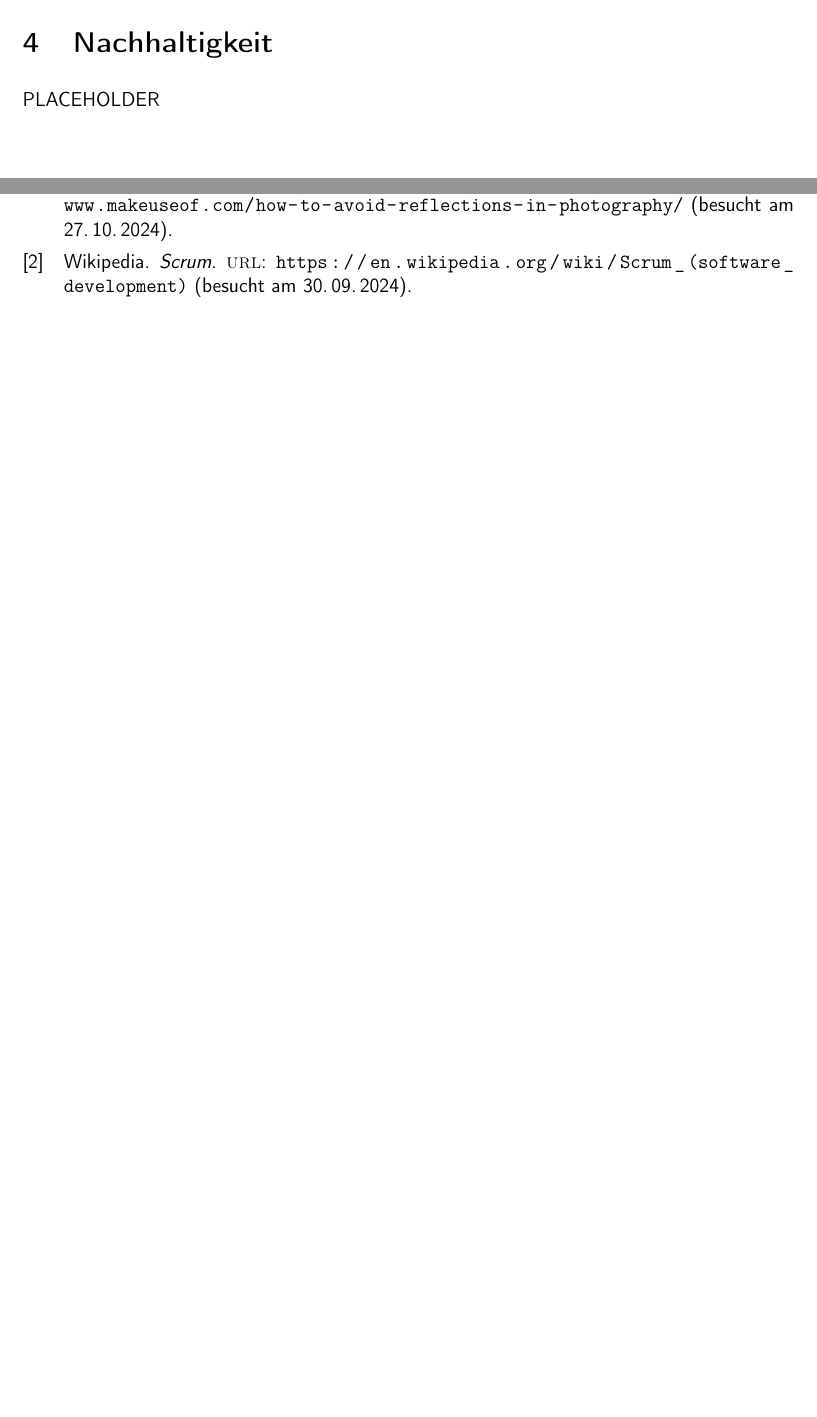
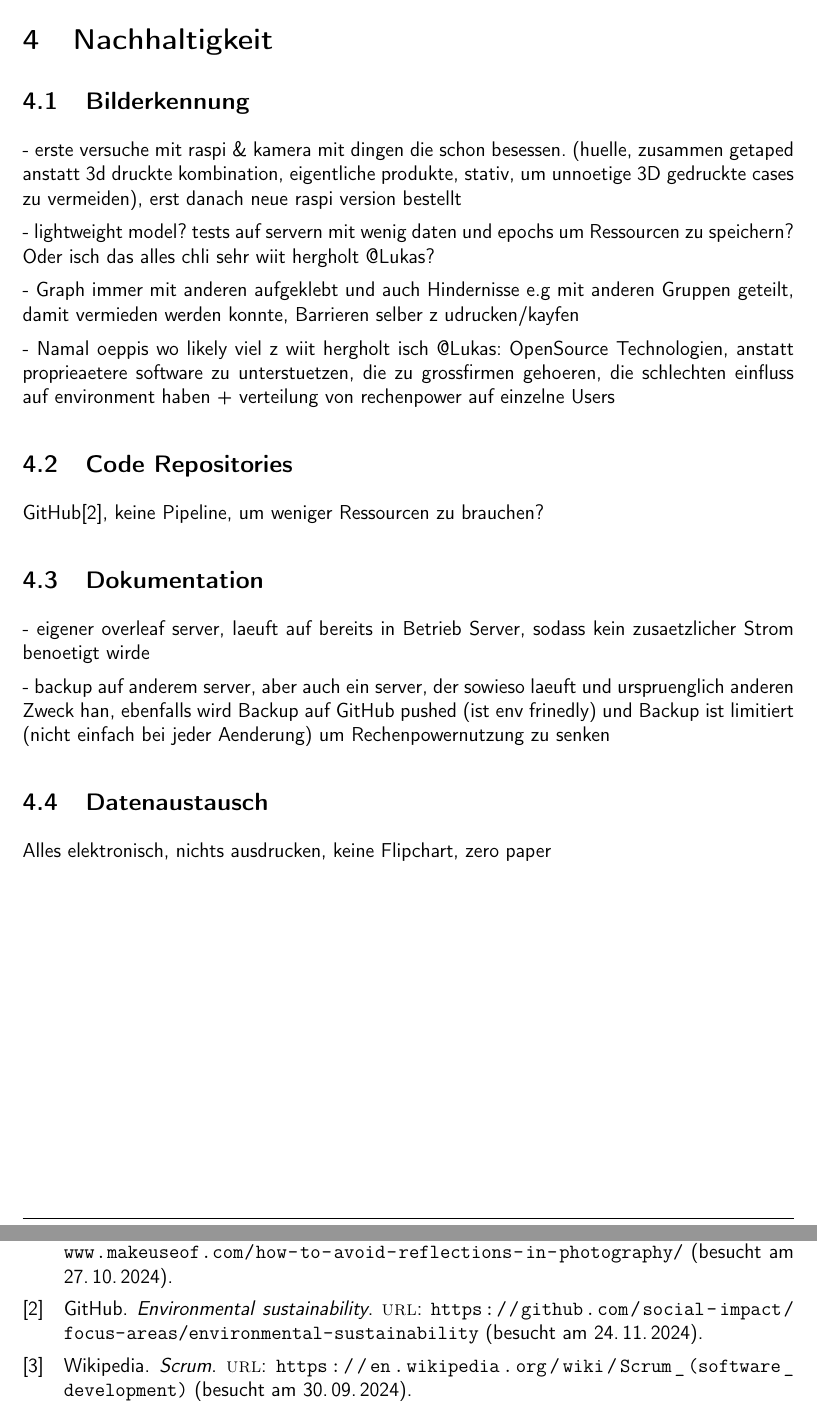
Before and after one commit to ameyer3/hslu-pren-1, a LaTeX document (main.tex, which reads parts/05-nachhaltigkeit.tex): two parts of pages 25 and 39 of 75, joined at a grey line, cut so that both start at the same text, the shorter picture padded with empty space. Compiled offline with XeLaTeX.

Commit message:
Changes from Overleaf

```diff
--- a/parts/05-nachhaltigkeit.tex
+++ b/parts/05-nachhaltigkeit.tex
@@ -1,3 +1,41 @@
 \section{Nachhaltigkeit}
 
-PLACEHOLDER
+%%%%%%%%%%%%%%% MT NACHHALTIGKEIT %%%%%%%%%%%%%%%%%%%%%
+%%%%%%%%%%%%%%%%%%%%%%%%%%%%%%%%%%%%%%%%%%%%%%%%%%%%%%%
+
+
+
+%%%%%%%%%%%%%%% ET NACHHALTIGKEIT %%%%%%%%%%%%%%%%%%%%%
+%%%%%%%%%%%%%%%%%%%%%%%%%%%%%%%%%%%%%%%%%%%%%%%%%%%%%%%
+
+
+%%%%%%%%%%%%%%% IT NACHHALTIGKEIT %%%%%%%%%%%%%%%%%%%%%
+%%%%%%%%%%%%%%%%%%%%%%%%%%%%%%%%%%%%%%%%%%%%%%%%%%%%%%%
+
+\subsection{Bilderkennung}
+
+- erste versuche mit raspi \& kamera mit dingen die schon besessen. (huelle, zusammen getaped anstatt 3d druckte kombination, eigentliche produkte, stativ, um unnoetige 3D gedruckte cases zu vermeiden), erst danach neue raspi version bestellt
+
+- lightweight model? tests auf servern mit wenig daten und epochs um Ressourcen zu speichern? Oder isch das alles chli sehr wiit hergholt @Lukas?
+
+- Graph immer mit anderen aufgeklebt und auch Hindernisse e.g mit anderen Gruppen geteilt, damit vermieden werden konnte, Barrieren selber z udrucken/kayfen
+
+- Namal oeppis wo likely viel z wiit hergholt isch @Lukas: OpenSource Technologien, anstatt proprieaetere software zu unterstuetzen, die zu grossfirmen gehoeren, die schlechten einfluss auf environment haben  + verteilung von rechenpower auf einzelne Users
+
+\subsection{Code Repositories}
+
+GitHub\cite{github-sustainability}, keine Pipeline, um weniger Ressourcen zu brauchen?
+
+%%%%%%%%%%%%%%% ALLG NACHHALTIGKEIT %%%%%%%%%%%%%%%%%%%
+%%%%%%%%%%%%%%%%%%%%%%%%%%%%%%%%%%%%%%%%%%%%%%%%%%%%%%%
+
+
+\subsection{Dokumentation}
+
+- eigener overleaf server, laeuft auf bereits in Betrieb Server, sodass kein zusaetzlicher Strom benoetigt wirde
+
+- backup auf anderem server, aber auch ein server, der sowieso laeuft und urspruenglich anderen Zweck han, ebenfalls wird Backup auf GitHub pushed (ist env frinedly) und Backup ist limitiert (nicht einfach bei jeder Aenderung) um Rechenpowernutzung zu senken
+
+\subsection{Datenaustausch}
+
+Alles elektronisch, nichts ausdrucken, keine Flipchart, zero paper
```
Also changed, not shown: parts/07-gesamtkonzept.tex (+5 -1 lines), parts/09-simulator.tex (+0 -4 lines), parts/a-02c-prototypen-it.tex (+3 -0 lines), references.bib (+7 -0 lines).
